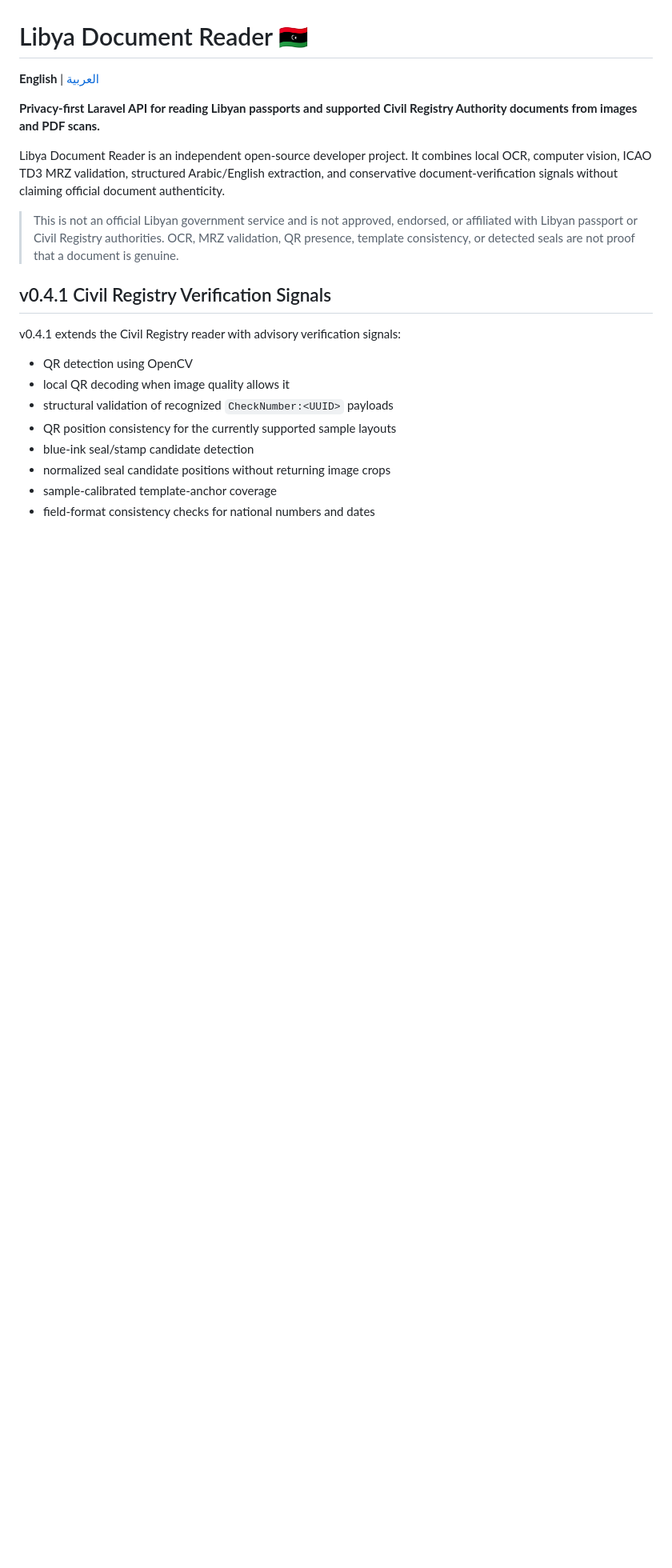
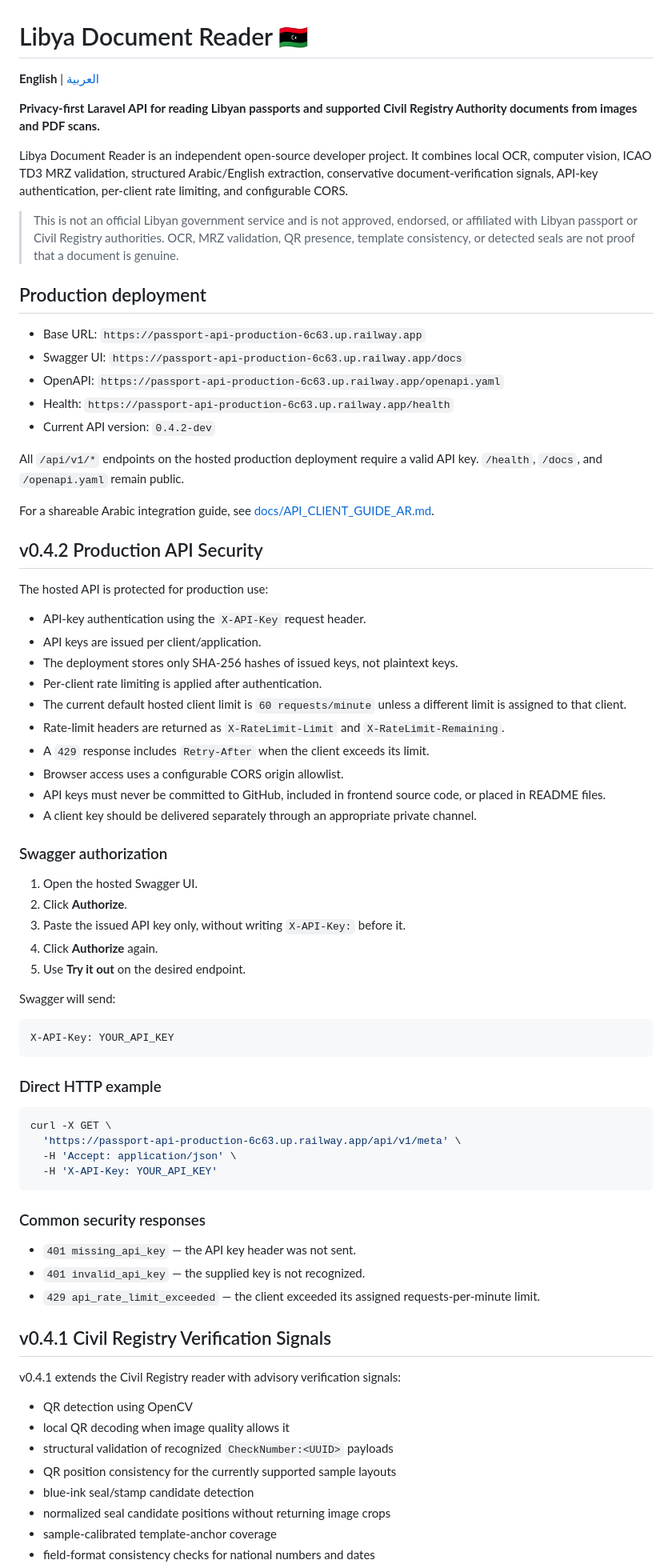
Before and after one commit to ayagaidi/libya-passport-reader, a Markdown page: README.md, the part around one of its changes. Shown at 80% size. GitHub-like rendering; blank space fills up the shorter version.

Commit message:
docs: document production API security and client access

````diff
--- a/README.md
+++ b/README.md
@@ -4,9 +4,65 @@
 
 **Privacy-first Laravel API for reading Libyan passports and supported Civil Registry Authority documents from images and PDF scans.**
 
-Libya Document Reader is an independent open-source developer project. It combines local OCR, computer vision, ICAO TD3 MRZ validation, structured Arabic/English extraction, and conservative document-verification signals without claiming official document authenticity.
+Libya Document Reader is an independent open-source developer project. It combines local OCR, computer vision, ICAO TD3 MRZ validation, structured Arabic/English extraction, conservative document-verification signals, API-key authentication, per-client rate limiting, and configurable CORS.
 
 > This is not an official Libyan government service and is not approved, endorsed, or affiliated with Libyan passport or Civil Registry authorities. OCR, MRZ validation, QR presence, template consistency, or detected seals are not proof that a document is genuine.
+
+## Production deployment
+
+- Base URL: `https://passport-api-production-6c63.up.railway.app`
+- Swagger UI: `https://passport-api-production-6c63.up.railway.app/docs`
+- OpenAPI: `https://passport-api-production-6c63.up.railway.app/openapi.yaml`
+- Health: `https://passport-api-production-6c63.up.railway.app/health`
+- Current API version: `0.4.2-dev`
+
+All `/api/v1/*` endpoints on the hosted production deployment require a valid API key. `/health`, `/docs`, and `/openapi.yaml` remain public.
+
+For a shareable Arabic integration guide, see [docs/API_CLIENT_GUIDE_AR.md](docs/API_CLIENT_GUIDE_AR.md).
+
+## v0.4.2 Production API Security
+
+The hosted API is protected for production use:
+
+- API-key authentication using the `X-API-Key` request header.
+- API keys are issued per client/application.
+- The deployment stores only SHA-256 hashes of issued keys, not plaintext keys.
+- Per-client rate limiting is applied after authentication.
+- The current default hosted client limit is `60 requests/minute` unless a different limit is assigned to that client.
+- Rate-limit headers are returned as `X-RateLimit-Limit` and `X-RateLimit-Remaining`.
+- A `429` response includes `Retry-After` when the client exceeds its limit.
+- Browser access uses a configurable CORS origin allowlist.
+- API keys must never be committed to GitHub, included in frontend source code, or placed in README files.
+- A client key should be delivered separately through an appropriate private channel.
+
+### Swagger authorization
+
+1. Open the hosted Swagger UI.
+2. Click **Authorize**.
+3. Paste the issued API key only, without writing `X-API-Key:` before it.
+4. Click **Authorize** again.
+5. Use **Try it out** on the desired endpoint.
+
+Swagger will send:
+
+```http
+X-API-Key: YOUR_API_KEY
+```
+
+### Direct HTTP example
+
+```bash
+curl -X GET \
+  'https://passport-api-production-6c63.up.railway.app/api/v1/meta' \
+  -H 'Accept: application/json' \
+  -H 'X-API-Key: YOUR_API_KEY'
+```
+
+### Common security responses
+
+- `401 missing_api_key` — the API key header was not sent.
+- `401 invalid_api_key` — the supplied key is not recognized.
+- `429 api_rate_limit_exceeded` — the client exceeded its assigned requests-per-minute limit.
 
 ## v0.4.1 Civil Registry Verification Signals
 
````
Also changed, not shown: other parts of README.md (+81 -18 lines).
